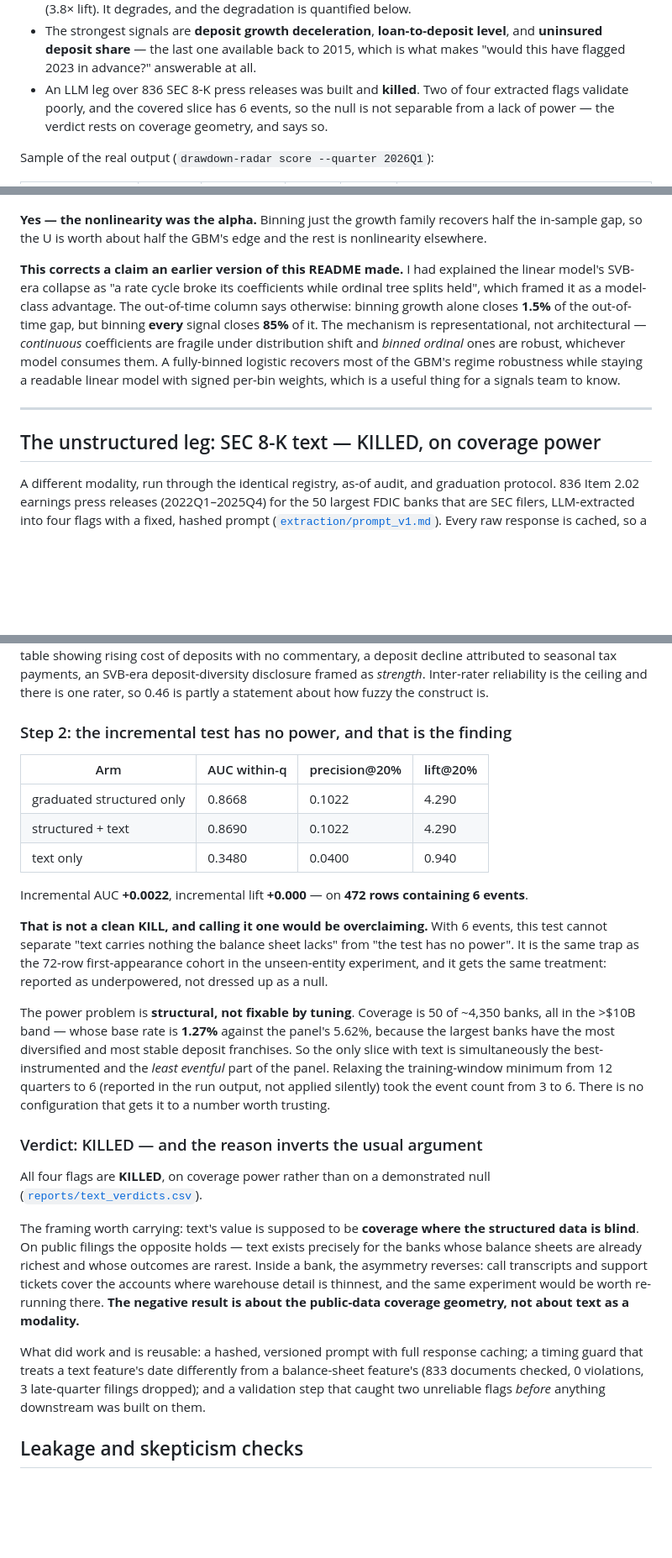
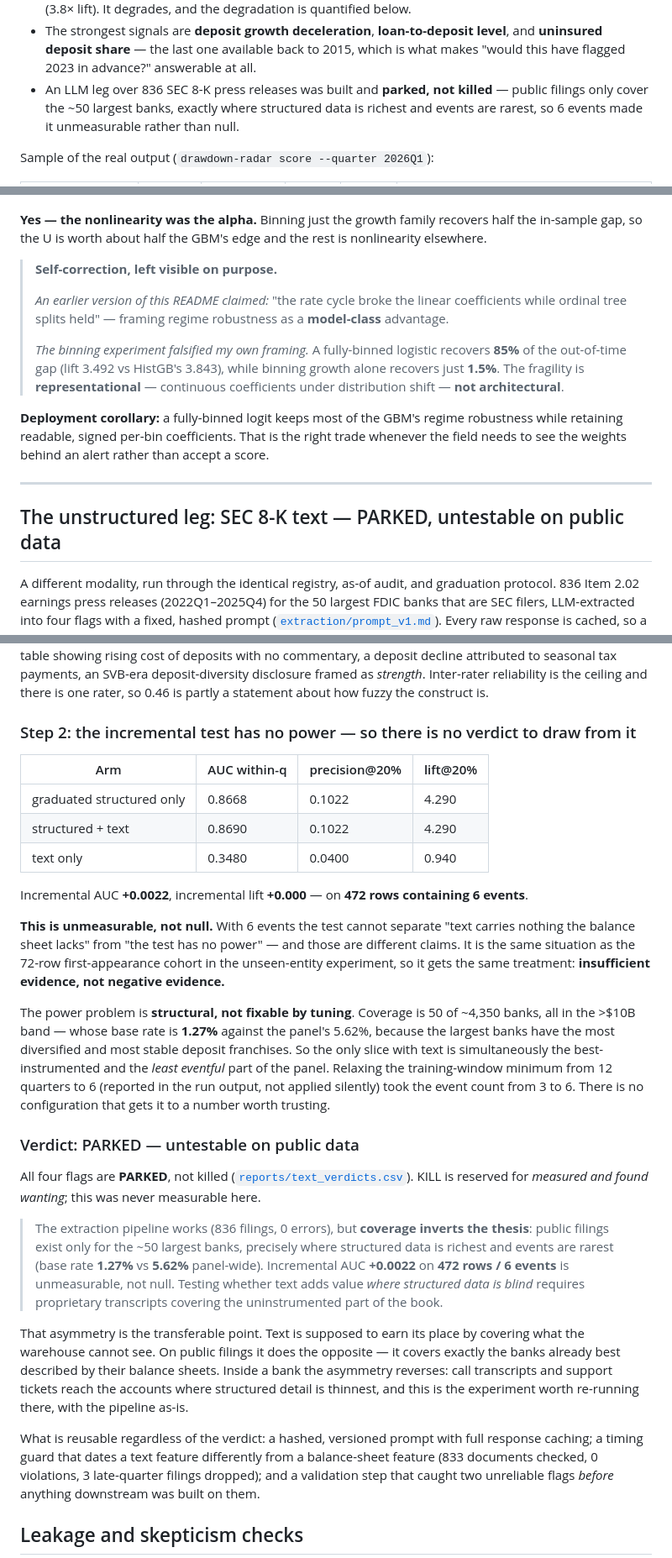
Before and after one commit to lgoyal6/flightrisk, a Markdown page: README.md, 3 parts joined by grey strips. Shown at 84% size. Rendered like a GitHub page; blank space fills up the shorter version.

```diff
--- a/README.md
+++ b/README.md
@@ -63,9 +63,9 @@ Each quarter, this ranks ~4,350 US banks by their probability of a ≥5% deposit
 - The strongest signals are **deposit growth deceleration**, **loan-to-deposit level**, and
   **uninsured deposit share** — the last one available back to 2015, which is what makes
   "would this have flagged 2023 in advance?" answerable at all.
-- An LLM leg over 836 SEC 8-K press releases was built and **killed**. Two of four extracted
-  flags validate poorly, and the covered slice has 6 events, so the null is not separable from
-  a lack of power — the verdict rests on coverage geometry, and says so.
+- An LLM leg over 836 SEC 8-K press releases was built and **parked, not killed** — public
+  filings only cover the ~50 largest banks, exactly where structured data is richest and events
+  are rarest, so 6 events made it unmeasurable rather than null.
 
 Sample of the real output (`drawdown-radar score --quarter 2026Q1`):
 
@@ -439,18 +441,23 @@ the gap closes.
 **Yes — the nonlinearity was the alpha.** Binning just the growth family recovers half the
 in-sample gap, so the U is worth about half the GBM's edge and the rest is nonlinearity elsewhere.
 
-**This corrects a claim an earlier version of this README made.** I had explained the linear
-model's SVB-era collapse as "a rate cycle broke its coefficients while ordinal tree splits held",
-which framed it as a model-class advantage. The out-of-time column says otherwise: binning growth
-alone closes **1.5%** of the out-of-time gap, but binning **every** signal closes **85%** of it.
-The mechanism is representational, not architectural — *continuous* coefficients are fragile under
-distribution shift and *binned ordinal* ones are robust, whichever model consumes them. A
-fully-binned logistic recovers most of the GBM's regime robustness while staying a readable linear
-model with signed per-bin weights, which is a useful thing for a signals team to know.
+> **Self-correction, left visible on purpose.**
+>
+> *An earlier version of this README claimed:* "the rate cycle broke the linear coefficients while
+> ordinal tree splits held" — framing regime robustness as a **model-class** advantage.
+>
+> *The binning experiment falsified my own framing.* A fully-binned logistic recovers **85%** of
+> the out-of-time gap (lift 3.492 vs HistGB's 3.843), while binning growth alone recovers just
+> **1.5%**. The fragility is **representational** — continuous coefficients under distribution
+> shift — **not architectural**.
+
+**Deployment corollary:** a fully-binned logit keeps most of the GBM's regime robustness while
+retaining readable, signed per-bin coefficients. That is the right trade whenever the field needs
+to see the weights behind an alert rather than accept a score.
 
 ---
 
-## The unstructured leg: SEC 8-K text — KILLED, on coverage power
+## The unstructured leg: SEC 8-K text — PARKED, untestable on public data
 
 A different modality, run through the identical registry, as-of audit, and graduation protocol.
 836 Item 2.02 earnings press releases (2022Q1–2025Q4) for the 50 largest FDIC banks that are SEC
@@ -481,7 +488,7 @@ decline attributed to seasonal tax payments, an SVB-era deposit-diversity disclo
 *strength*. Inter-rater reliability is the ceiling and there is one rater, so 0.46 is partly a
 statement about how fuzzy the construct is.
 
-### Step 2: the incremental test has no power, and that is the finding
+### Step 2: the incremental test has no power — so there is no verdict to draw from it
 
 | Arm | AUC within-q | precision@20% | lift@20% |
 |---|---|---|---|
@@ -491,10 +498,10 @@ statement about how fuzzy the construct is.
 
 Incremental AUC **+0.0022**, incremental lift **+0.000** — on **472 rows containing 6 events**.
 
-**That is not a clean KILL, and calling it one would be overclaiming.** With 6 events, this test
-cannot separate "text carries nothing the balance sheet lacks" from "the test has no power". It is
-the same trap as the 72-row first-appearance cohort in the unseen-entity experiment, and it gets
-the same treatment: reported as underpowered, not dressed up as a null.
+**This is unmeasurable, not null.** With 6 events the test cannot separate "text carries nothing
+the balance sheet lacks" from "the test has no power" — and those are different claims. It is the
+same situation as the 72-row first-appearance cohort in the unseen-entity experiment, so it gets
+the same treatment: **insufficient evidence, not negative evidence.**
 
 The power problem is **structural, not fixable by tuning**. Coverage is 50 of ~4,350 banks, all in
 the >$10B band — whose base rate is **1.27%** against the panel's 5.62%, because the largest banks
@@ -503,20 +510,27 @@ simultaneously the best-instrumented and the *least eventful* part of the panel.
 training-window minimum from 12 quarters to 6 (reported in the run output, not applied silently)
 took the event count from 3 to 6. There is no configuration that gets it to a number worth trusting.
 
-### Verdict: KILLED — and the reason inverts the usual argument
+### Verdict: PARKED — untestable on public data
 
-All four flags are **KILLED**, on coverage power rather than on a demonstrated null
-([`reports/text_verdicts.csv`](reports/text_verdicts.csv)).
+All four flags are **PARKED**, not killed
+([`reports/text_verdicts.csv`](reports/text_verdicts.csv)). KILL is reserved for *measured and
+found wanting*; this was never measurable here.
 
-The framing worth carrying: text's value is supposed to be **coverage where the structured data is
-blind**. On public filings the opposite holds — text exists precisely for the banks whose balance
-sheets are already richest and whose outcomes are rarest. Inside a bank, the asymmetry reverses:
-call transcripts and support tickets cover the accounts where warehouse detail is thinnest, and the
-same experiment would be worth re-running there. **The negative result is about the public-data
-coverage geometry, not about text as a modality.**
+> The extraction pipeline works (836 filings, 0 errors), but **coverage inverts the thesis**:
+> public filings exist only for the ~50 largest banks, precisely where structured data is richest
+> and events are rarest (base rate **1.27%** vs **5.62%** panel-wide). Incremental AUC **+0.0022**
+> on **472 rows / 6 events** is unmeasurable, not null. Testing whether text adds value *where
+> structured data is blind* requires proprietary transcripts covering the uninstrumented part of
+> the book.
 
-What did work and is reusable: a hashed, versioned prompt with full response caching; a timing
-guard that treats a text feature's date differently from a balance-sheet feature's (833 documents
+That asymmetry is the transferable point. Text is supposed to earn its place by covering what the
+warehouse cannot see. On public filings it does the opposite — it covers exactly the banks already
+best described by their balance sheets. Inside a bank the asymmetry reverses: call transcripts and
+support tickets reach the accounts where structured detail is thinnest, and this is the experiment
+worth re-running there, with the pipeline as-is.
+
+What is reusable regardless of the verdict: a hashed, versioned prompt with full response caching;
+a timing guard that dates a text feature differently from a balance-sheet feature (833 documents
 checked, 0 violations, 3 late-quarter filings dropped); and a validation step that caught two
 unreliable flags *before* anything downstream was built on them.
 
```
Also changed, not shown: other parts of README.md (+20 -13 lines), EXPERIMENTS.md (+47 -0 lines).
